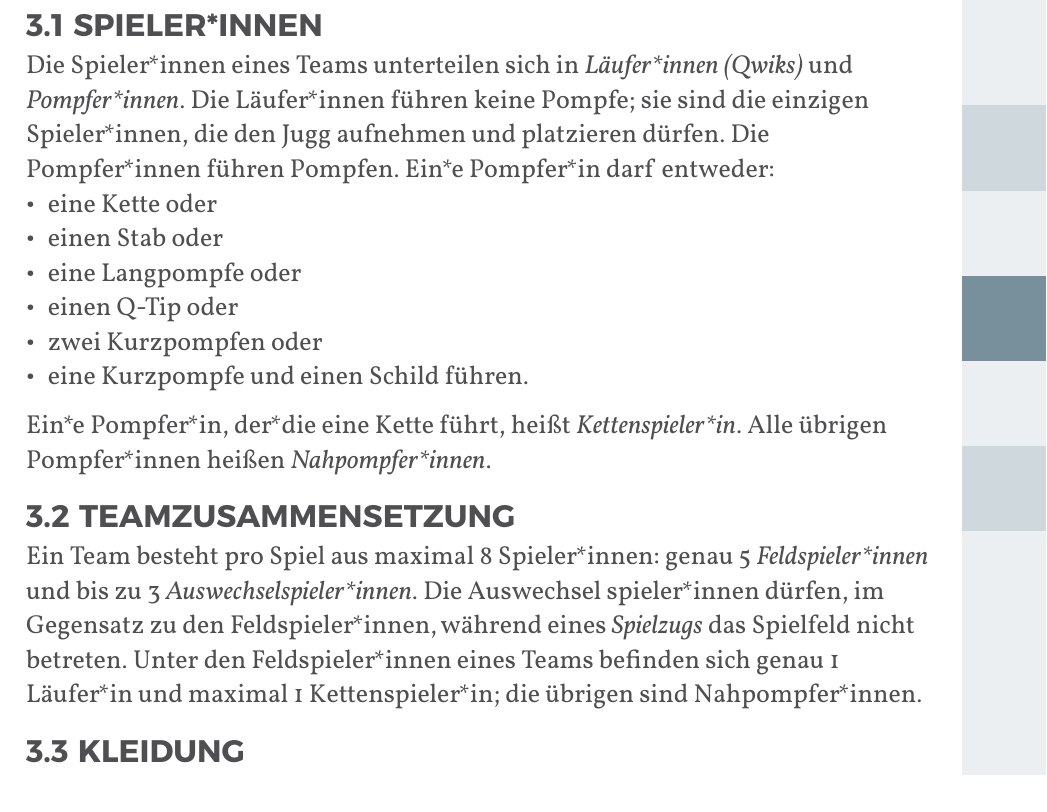
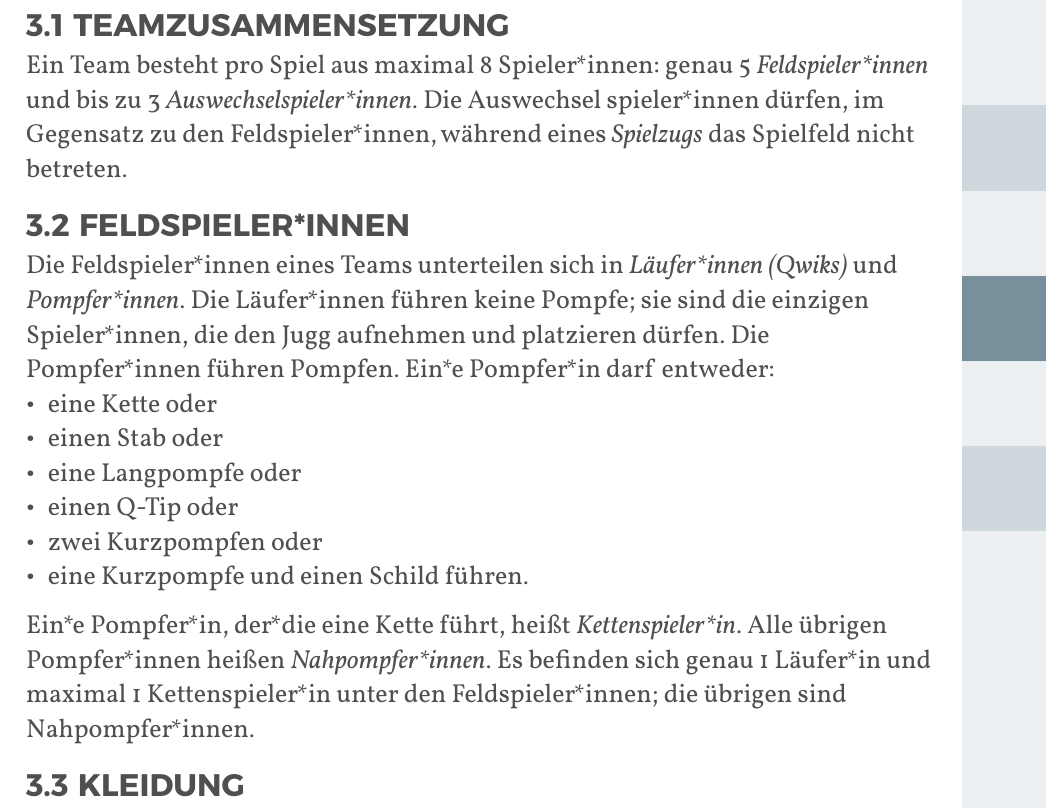
Before and after one commit to JuggerGermany/Regelwerk, a Typst document (typst/regelwerk.typ, which reads typst/team/spielerinnen.typ, typst/team/zusammensetzung.typ): part of page 17 of 35, cut at the place of the change. Compiled offline with Typst 0.15.

Commit message:
players on field vs players of team

```diff
--- a/typst/team/spielerinnen.typ
+++ b/typst/team/spielerinnen.typ
@@ -2,5 +2,5 @@
 
-Die Spieler*innen eines Teams unterteilen sich in _Läufer*innen (Qwiks)_ und _Pompfer*innen_. Die Läufer*innen führen keine Pompfe; sie sind die einzigen Spieler*innen, die den Jugg aufnehmen und platzieren dürfen. Die Pompfer*innen führen Pompfen. Ein*e Pompfer*in darf entweder:
+Die Feldspieler*innen eines Teams unterteilen sich in _Läufer*innen (Qwiks)_ und _Pompfer*innen_. Die Läufer*innen führen keine Pompfe; sie sind die einzigen Spieler*innen, die den Jugg aufnehmen und platzieren dürfen. Die Pompfer*innen führen Pompfen. Ein*e Pompfer*in darf entweder:
 - eine Kette oder
 - einen Stab oder
 - eine Langpompfe oder
@@ -8,3 +8,4 @@ Die Spieler*innen eines Teams unterteilen sich in _Läufer*innen (Qwiks)_ und _P
 - zwei Kurzpompfen oder
 - eine Kurzpompfe und einen Schild führen.
 Ein*e Pompfer*in, der*die eine Kette führt, heißt _Kettenspieler*in_. Alle übrigen Pompfer*innen heißen _Nahpompfer*innen_.
+Es befinden sich genau 1 Läufer*in und maximal 1 Kettenspieler*in unter den Feldspieler*innen; die übrigen sind Nahpompfer*innen.
--- a/typst/team/zusammensetzung.typ
+++ b/typst/team/zusammensetzung.typ
@@ -1,3 +1,3 @@
 #let title = "Teamzusammensetzung"
 
-Ein Team besteht pro Spiel aus maximal 8 Spieler*innen: genau 5 _Feldspieler*innen_ und bis zu 3 _Auswechselspieler*innen_. Die Auswechsel spieler*innen dürfen, im Gegensatz zu den Feldspieler*innen, während eines _Spielzugs_ das Spielfeld nicht betreten. Unter den Feldspieler*innen eines Teams befinden sich genau 1 Läufer*in und maximal 1 Kettenspieler*in; die übrigen sind Nahpompfer*innen.
+Ein Team besteht pro Spiel aus maximal 8 Spieler*innen: genau 5 _Feldspieler*innen_ und bis zu 3 _Auswechselspieler*innen_. Die Auswechsel spieler*innen dürfen, im Gegensatz zu den Feldspieler*innen, während eines _Spielzugs_ das Spielfeld nicht betreten.
```
Also changed, not shown: typst/regelwerk.typ (+2 -2 lines), typst/team/spielerinnen.typ (2 more changed lines).
